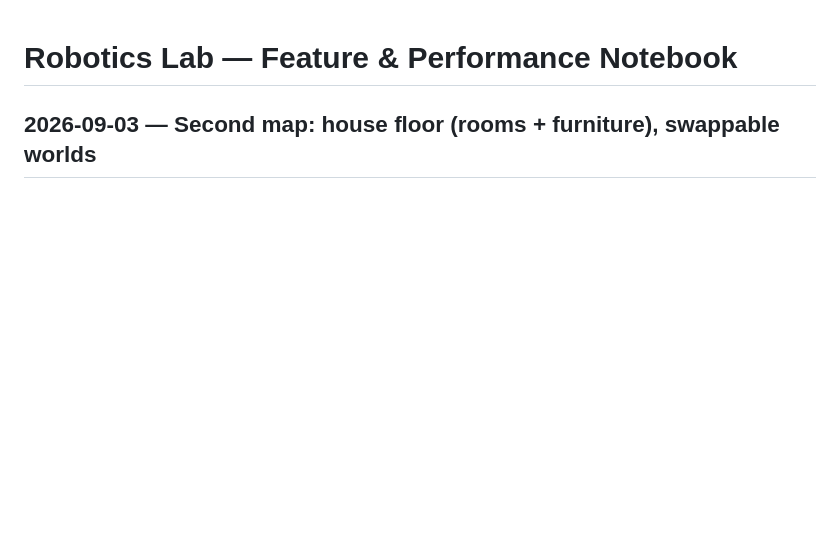
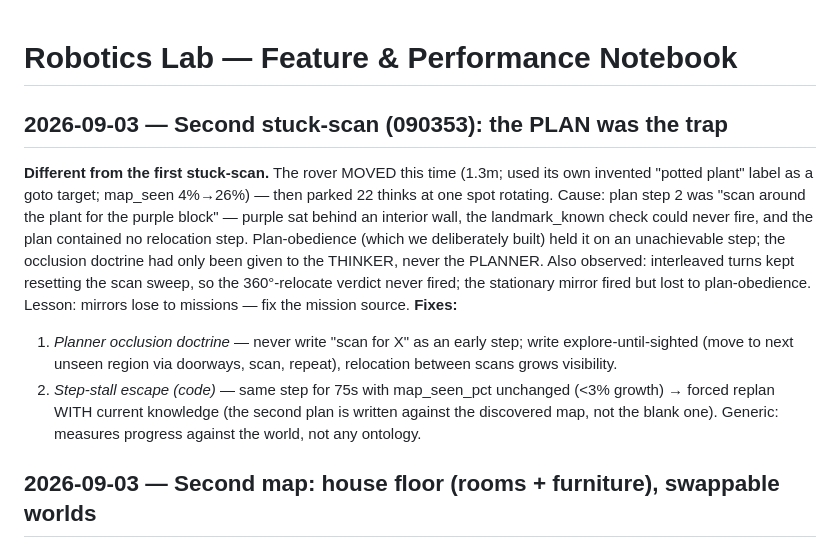
Before and after one commit to MasonD15/ota-vla-lab, a Markdown page: LAB_NOTES.md, the part around the change. Drawn GitHub-style; blank space fills up the shorter version.

Commit message:
notebook: plan-trap diagnosis
Co-Authored-By: Claude Fable 5 <noreply@anthropic.com>

```diff
--- a/LAB_NOTES.md
+++ b/LAB_NOTES.md
@@ -1,4 +1,25 @@
 # Robotics Lab — Feature & Performance Notebook
+
+## 2026-09-03 — Second stuck-scan (090353): the PLAN was the trap
+**Different from the first stuck-scan.** The rover MOVED this time (1.3m; used its
+own invented "potted plant" label as a goto target; map_seen 4%→26%) — then parked
+22 thinks at one spot rotating. Cause: plan step 2 was "scan around the plant for
+the purple block" — purple sat behind an interior wall, the landmark_known check
+could never fire, and the plan contained no relocation step. Plan-obedience (which
+we deliberately built) held it on an unachievable step; the occlusion doctrine had
+only been given to the THINKER, never the PLANNER. Also observed: interleaved
+turns kept resetting the scan sweep, so the 360°-relocate verdict never fired;
+the stationary mirror fired but lost to plan-obedience. Lesson: mirrors lose to
+missions — fix the mission source.
+**Fixes:**
+1. *Planner occlusion doctrine* — never write "scan for X" as an early step;
+   write explore-until-sighted (move to next unseen region via doorways, scan,
+   repeat), relocation between scans grows visibility.
+2. *Step-stall escape (code)* — same step for 75s with map_seen_pct unchanged
+   (<3% growth) → forced replan WITH current knowledge (the second plan is
+   written against the discovered map, not the blank one). Generic: measures
+   progress against the world, not any ontology.
+
 
 ## 2026-09-03 — Second map: house floor (rooms + furniture), swappable worlds
 **Built per Mason:** the world is now a swappable map system (🗺 dropdown, or
```
